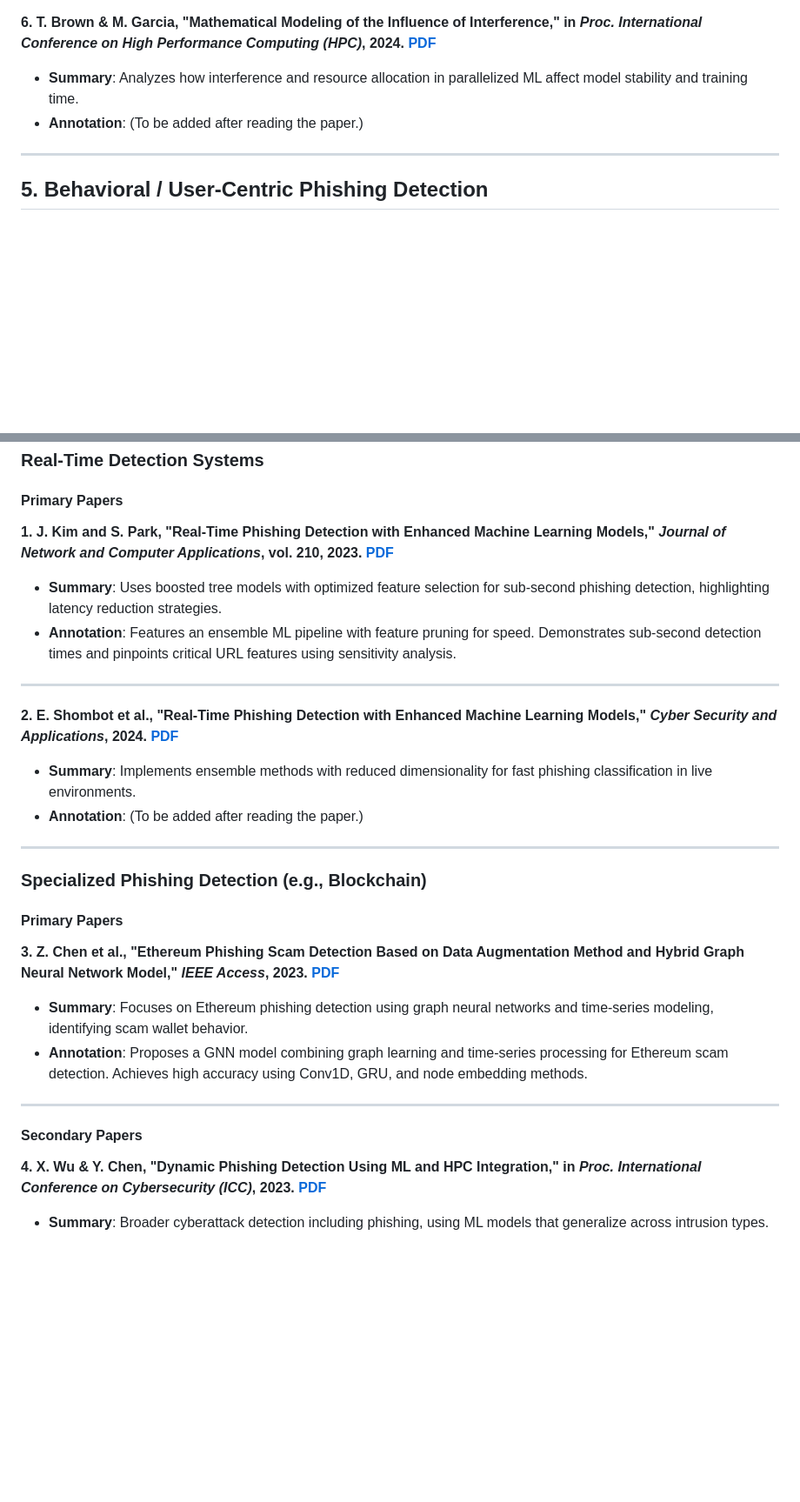
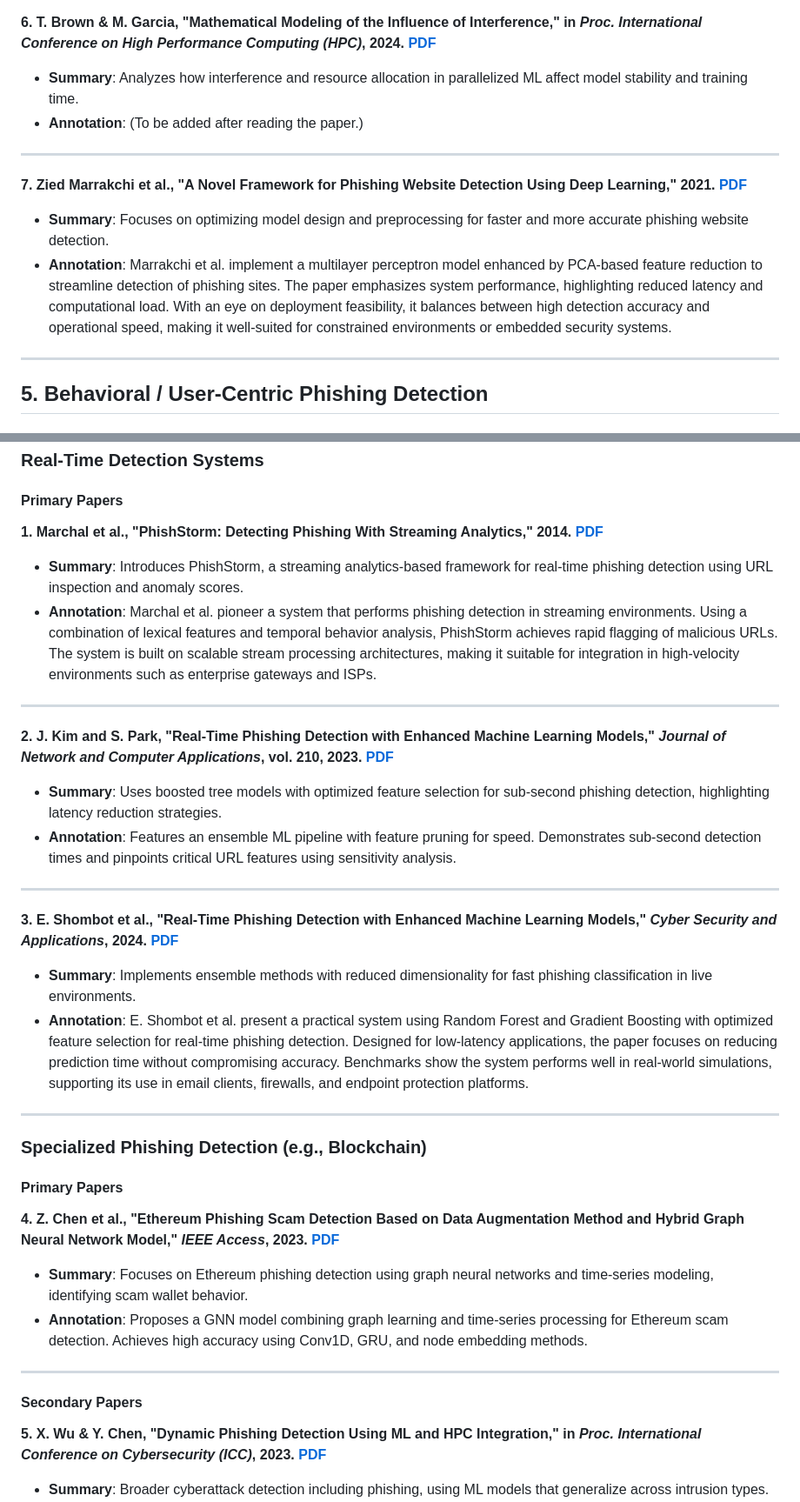
Before and after one commit to Chrisrk99/Phishing-Detection-ML-Survey, a Markdown page: docs/bibliography.md, 2 parts joined by grey strips. Shown at 87% size. Drawn GitHub-style; blank space fills up the shorter version.

```diff
--- a/docs/bibliography.md
+++ b/docs/bibliography.md
@@ -215,6 +215,12 @@ This list will be updated as more references are collected.
 **6. T. Brown & M. Garcia, "Mathematical Modeling of the Influence of Interference," in *Proc. International Conference on High Performance Computing (HPC)*, 2024. [PDF](MATHEMATICAL_MODELING_OF_THE_INFLUENCE_OF_INTERFER.pdf)**
 - **Summary**: Analyzes how interference and resource allocation in parallelized ML affect model stability and training time.
 - **Annotation**: (To be added after reading the paper.)
+
+---
+
+**7. Zied Marrakchi et al., "A Novel Framework for Phishing Website Detection Using Deep Learning," 2021. [PDF](#)**
+- **Summary**: Focuses on optimizing model design and preprocessing for faster and more accurate phishing website detection.
+- **Annotation**: Marrakchi et al. implement a multilayer perceptron model enhanced by PCA-based feature reduction to streamline detection of phishing sites. The paper emphasizes system performance, highlighting reduced latency and computational load. With an eye on deployment feasibility, it balances between high detection accuracy and operational speed, making it well-suited for constrained environments or embedded security systems.
 
 ---
 
@@ -254,15 +260,21 @@ This list will be updated as more references are collected.
 
 #### Primary Papers
 
-**1. J. Kim and S. Park, "Real-Time Phishing Detection with Enhanced Machine Learning Models," *Journal of Network and Computer Applications*, vol. 210, 2023. [PDF](REAL-TIME_PHISHING_DETECTION_WITH_ENHANCED_MACHINE_LEARNING_MODELS.pdf)**
+**1. Marchal et al., "PhishStorm: Detecting Phishing With Streaming Analytics," 2014. [PDF](#)**
+- **Summary**: Introduces PhishStorm, a streaming analytics-based framework for real-time phishing detection using URL inspection and anomaly scores.
+- **Annotation**: Marchal et al. pioneer a system that performs phishing detection in streaming environments. Using a combination of lexical features and temporal behavior analysis, PhishStorm achieves rapid flagging of malicious URLs. The system is built on scalable stream processing architectures, making it suitable for integration in high-velocity environments such as enterprise gateways and ISPs.
+
+---
+
+**2. J. Kim and S. Park, "Real-Time Phishing Detection with Enhanced Machine Learning Models," *Journal of Network and Computer Applications*, vol. 210, 2023. [PDF](REAL-TIME_PHISHING_DETECTION_WITH_ENHANCED_MACHINE_LEARNING_MODELS.pdf)**
 - **Summary**: Uses boosted tree models with optimized feature selection for sub-second phishing detection, highlighting latency reduction strategies.
 - **Annotation**: Features an ensemble ML pipeline with feature pruning for speed. Demonstrates sub-second detection times and pinpoints critical URL features using sensitivity analysis.
 
 ---
 
-**2. E. Shombot et al., "Real-Time Phishing Detection with Enhanced Machine Learning Models," *Cyber Security and Applications*, 2024. [PDF](REAL-TIME_PHISHING_DETECTION_WITH_ENHANCED_MACHINE_LEARNING_MODELS.pdf)**
+**3. E. Shombot et al., "Real-Time Phishing Detection with Enhanced Machine Learning Models," *Cyber Security and Applications*, 2024. [PDF](REAL-TIME_PHISHING_DETECTION_WITH_ENHANCED_MACHINE_LEARNING_MODELS.pdf)**
 - **Summary**: Implements ensemble methods with reduced dimensionality for fast phishing classification in live environments.
-- **Annotation**: (To be added after reading the paper.)
+- **Annotation**: E. Shombot et al. present a practical system using Random Forest and Gradient Boosting with optimized feature selection for real-time phishing detection. Designed for low-latency applications, the paper focuses on reducing prediction time without compromising accuracy. Benchmarks show the system performs well in real-world simulations, supporting its use in email clients, firewalls, and endpoint protection platforms.
 
 ---
 
@@ -270,7 +282,7 @@ This list will be updated as more references are collected.
 
 #### Primary Papers
 
-**3. Z. Chen et al., "Ethereum Phishing Scam Detection Based on Data Augmentation Method and Hybrid Graph Neural Network Model," *IEEE Access*, 2023. [PDF](ETHEREUM_PHISHING_SCAM_DETECTION_BASED_ON_DATA_AUGMENTATION_METHOD_AND_HYBRID_GRAPH_NEURAL_NETWORK_MODEL.pdf)**
+**4. Z. Chen et al., "Ethereum Phishing Scam Detection Based on Data Augmentation Method and Hybrid Graph Neural Network Model," *IEEE Access*, 2023. [PDF](ETHEREUM_PHISHING_SCAM_DETECTION_BASED_ON_DATA_AUGMENTATION_METHOD_AND_HYBRID_GRAPH_NEURAL_NETWORK_MODEL.pdf)**
 - **Summary**: Focuses on Ethereum phishing detection using graph neural networks and time-series modeling, identifying scam wallet behavior.
 - **Annotation**: Proposes a GNN model combining graph learning and time-series processing for Ethereum scam detection. Achieves high accuracy using Conv1D, GRU, and node embedding methods.
 
@@ -278,7 +290,7 @@ This list will be updated as more references are collected.
 
 #### Secondary Papers
 
-**4. X. Wu & Y. Chen, "Dynamic Phishing Detection Using ML and HPC Integration," in *Proc. International Conference on Cybersecurity (ICC)*, 2023. [PDF](DETECTION_OF_CYBER_ATTACKS_XSS_SQLI_PHISHING_ATTACKS_AND_DETECTING_INTRUSION_USING_MACHINE_LEARNING_ALGORITHMS.pdf)**
+**5. X. Wu & Y. Chen, "Dynamic Phishing Detection Using ML and HPC Integration," in *Proc. International Conference on Cybersecurity (ICC)*, 2023. [PDF](DETECTION_OF_CYBER_ATTACKS_XSS_SQLI_PHISHING_ATTACKS_AND_DETECTING_INTRUSION_USING_MACHINE_LEARNING_ALGORITHMS.pdf)**
 - **Summary**: Broader cyberattack detection including phishing, using ML models that generalize across intrusion types.
 - **Annotation**: A comparative ML study applying CNN, Logistic Regression, and SVM to detect XSS, SQL injection, and phishing attacks. The paper finds that different attacks require different algorithms—SVM performs best for phishing, while CNN leads in XSS detection. The study reinforces that hybrid defense systems must adapt to attack-specific characteristics.
 
```
Also changed, not shown: other parts of docs/bibliography.md (+4 -4 lines).
